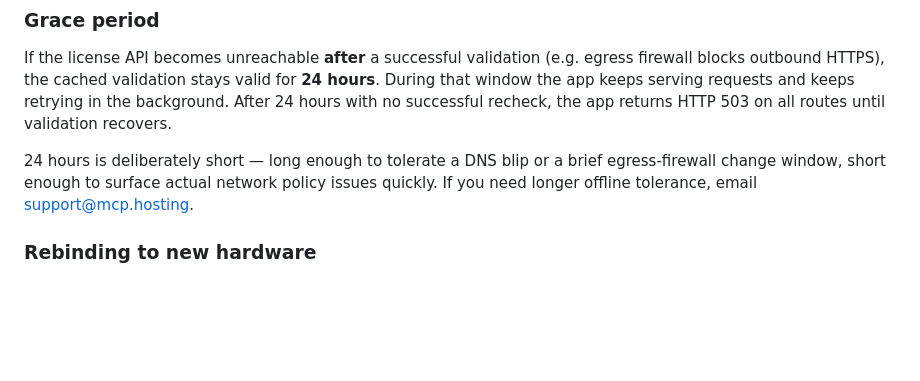
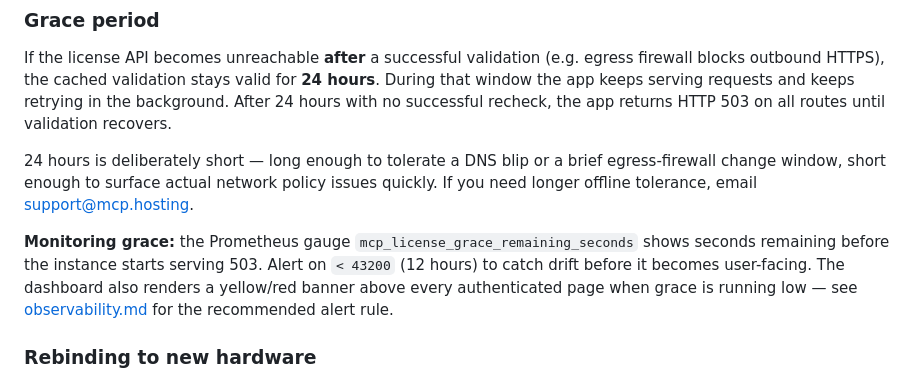
Before and after one commit to YawLabs/mcp-hosting-deploy, a Markdown page: docs/license.md, the part around the change. GitHub-like rendering; blank space fills up the shorter version.

```diff
--- a/docs/license.md
+++ b/docs/license.md
@@ -46,6 +46,8 @@ If the license API becomes unreachable **after** a successful validation (e.g. e
 
 24 hours is deliberately short — long enough to tolerate a DNS blip or a brief egress-firewall change window, short enough to surface actual network policy issues quickly. If you need longer offline tolerance, email [support@mcp.hosting](mailto:support@mcp.hosting).
 
+**Monitoring grace:** the Prometheus gauge `mcp_license_grace_remaining_seconds` shows seconds remaining before the instance starts serving 503. Alert on `< 43200` (12 hours) to catch drift before it becomes user-facing. The dashboard also renders a yellow/red banner above every authenticated page when grace is running low — see [observability.md](./observability.md) for the recommended alert rule.
+
 ### Rebinding to new hardware
 
 On the original instance, click **Unbind installation** in **Settings → Self-host**. Then activate on the new instance. The unbind is idempotent and takes effect within 15 minutes, or instantly if you click **Revalidate now** on both sides.
```
Also changed, not shown: docs/troubleshooting.md (+2 -1 lines).
